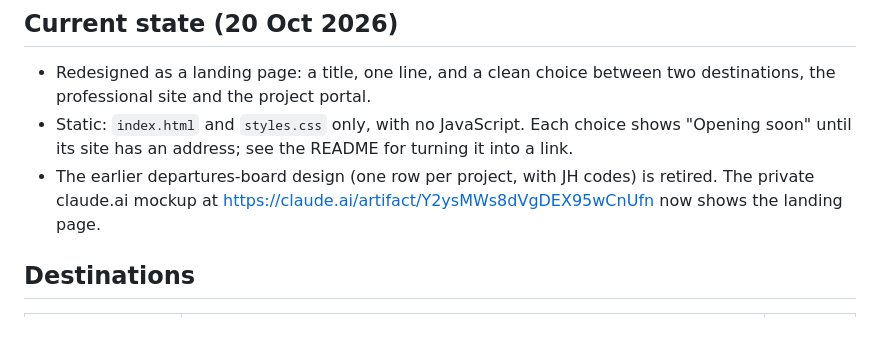
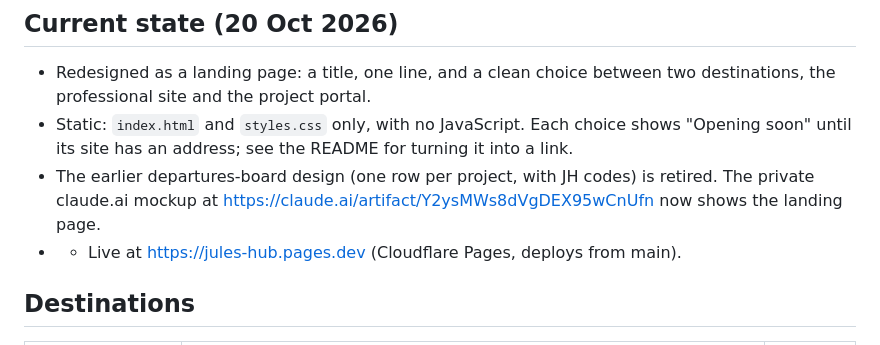
Before and after one commit to sirJulio/jules-hub, a Markdown page: docs/brief.md, the part around the change. Drawn GitHub-style.

Commit message:
Update brief.md with live link information
Added live link to the landing page section.

```diff
--- a/docs/brief.md
+++ b/docs/brief.md
@@ -6,6 +6,7 @@ Julio's online front door. The hub is a public landing page only: it offers a ch
 - Redesigned as a landing page: a title, one line, and a clean choice between two destinations, the professional site and the project portal.
 - Static: `index.html` and `styles.css` only, with no JavaScript. Each choice shows "Opening soon" until its site has an address; see the README for turning it into a link.
 - The earlier departures-board design (one row per project, with JH codes) is retired. The private claude.ai mockup at https://claude.ai/artifact/Y2ysMWs8dVgDEX95wCnUfn now shows the landing page.
+- - Live at https://jules-hub.pages.dev (Cloudflare Pages, deploys from main).
 
 ## Destinations
 | Destination | For | Status |
```
